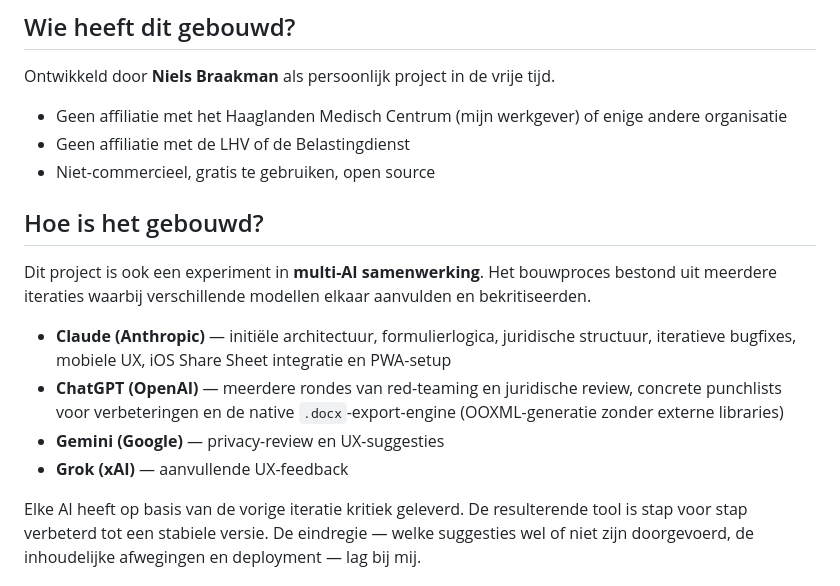
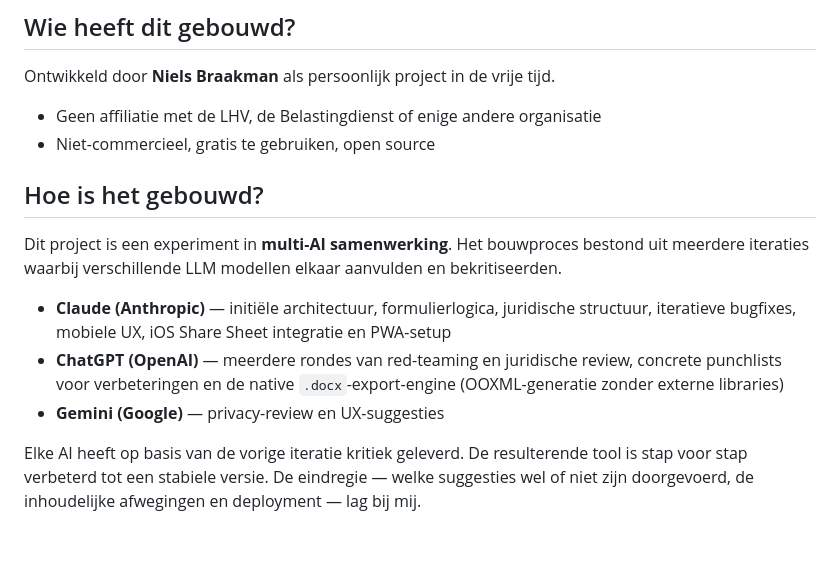
Before and after one commit to NickPhysIX/Huisarts-contract-generator, a Markdown page: ABOUT.md, the part around the change. Drawn GitHub-style; blank space fills up the shorter version.

```diff
--- a/ABOUT.md
+++ b/ABOUT.md
@@ -16,18 +16,16 @@ De tool is dus primair gebouwd voor **één praktijk**, maar werkt in principe v
 
 Ontwikkeld door **Niels Braakman** als persoonlijk project in de vrije tijd.
 
-- Geen affiliatie met het Haaglanden Medisch Centrum (mijn werkgever) of enige andere organisatie
-- Geen affiliatie met de LHV of de Belastingdienst
+- Geen affiliatie met de LHV, de Belastingdienst of enige andere organisatie
 - Niet-commercieel, gratis te gebruiken, open source
 
 ## Hoe is het gebouwd?
 
-Dit project is ook een experiment in **multi-AI samenwerking**. Het bouwproces bestond uit meerdere iteraties waarbij verschillende modellen elkaar aanvulden en bekritiseerden.
+Dit project is een experiment in **multi-AI samenwerking**. Het bouwproces bestond uit meerdere iteraties waarbij verschillende LLM modellen elkaar aanvulden en bekritiseerden.
 
 - **Claude (Anthropic)** — initiële architectuur, formulierlogica, juridische structuur, iteratieve bugfixes, mobiele UX, iOS Share Sheet integratie en PWA-setup
 - **ChatGPT (OpenAI)** — meerdere rondes van red-teaming en juridische review, concrete punchlists voor verbeteringen en de native `.docx`-export-engine (OOXML-generatie zonder externe libraries)
 - **Gemini (Google)** — privacy-review en UX-suggesties
-- **Grok (xAI)** — aanvullende UX-feedback
 
 Elke AI heeft op basis van de vorige iteratie kritiek geleverd. De resulterende tool is stap voor stap verbeterd tot een stabiele versie. De eindregie — welke suggesties wel of niet zijn doorgevoerd, de inhoudelijke afwegingen en deployment — lag bij mij.
 
```
